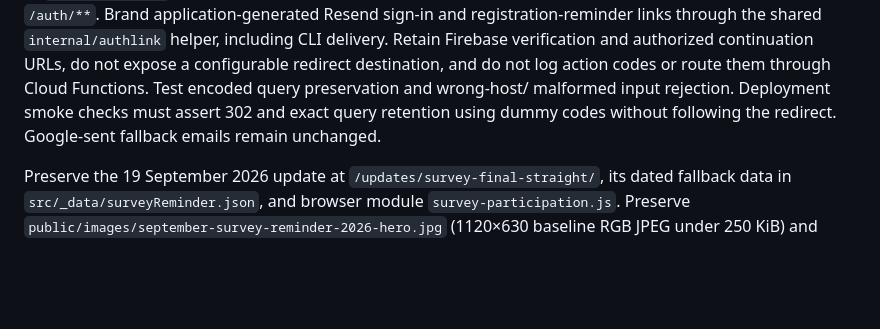
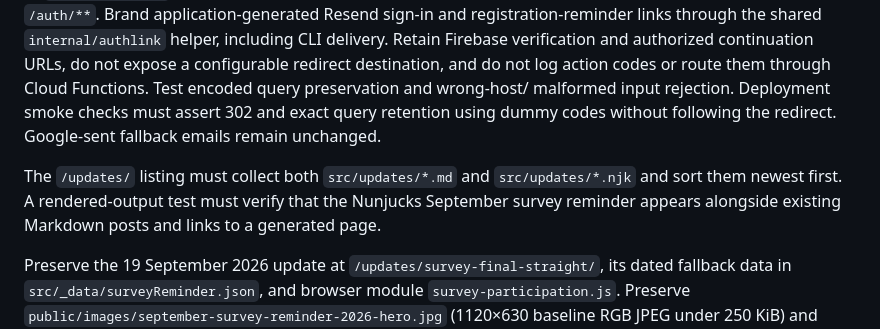
Before and after one commit to dgem/ipace-owners, a Markdown page: prompts/21-clean-room-reconstruction-contract.md, the part around the change. Rendered like a GitHub page; blank space fills up the shorter version.

Commit message:
fix(updates): include Nunjucks posts in the listing

```diff
--- a/prompts/21-clean-room-reconstruction-contract.md
+++ b/prompts/21-clean-room-reconstruction-contract.md
@@ -11,6 +11,10 @@ continuation URLs, do not expose a configurable redirect destination, and do not
 codes or route them through Cloud Functions. Test encoded query preservation and wrong-host/
 malformed input rejection. Deployment smoke checks must assert 302 and exact query retention
 using dummy codes without following the redirect. Google-sent fallback emails remain unchanged.
+
+The `/updates/` listing must collect both `src/updates/*.md` and `src/updates/*.njk` and sort
+them newest first. A rendered-output test must verify that the Nunjucks September survey
+reminder appears alongside existing Markdown posts and links to a generated page.
 
 Preserve the 19 September 2026 update at `/updates/survey-final-straight/`, its dated fallback
 data in `src/_data/surveyReminder.json`, and browser module `survey-participation.js`. Preserve
```
Also changed, not shown: prompts/09-architecture-overview.md (+4 -0 lines).
